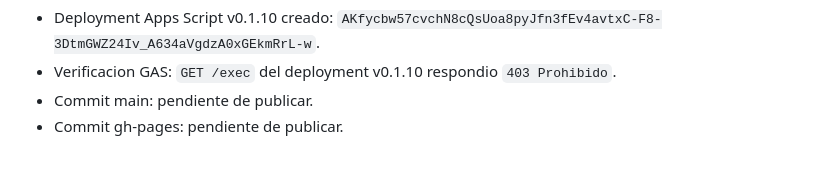
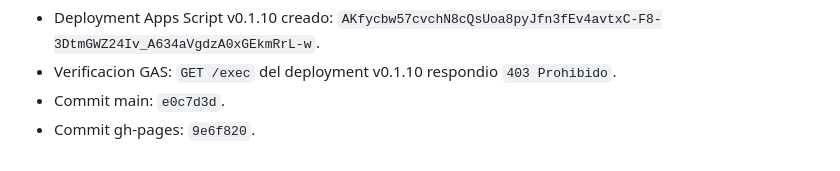
Before and after one commit to diegomezapy/tableroDNCPpy, a Markdown page: BITACORA.md, the part around the change. Rendered like a GitHub page.

Commit message:
Record citizen methodology deployment

```diff
--- a/BITACORA.md
+++ b/BITACORA.md
@@ -216,5 +216,5 @@
 - Validacion Playwright local: `?tab=metodologia` carga la figura, la tabla con 4 filas, y en movil la tabla pasa a bloques (`display:block`).
 - Deployment Apps Script v0.1.10 creado: `AKfycbw57cvchN8cQsUoa8pyJfn3fEv4avtxC-F8-3DtmGWZ24Iv_A634aVgdzA0xGEkmRrL-w`.
 - Verificacion GAS: `GET /exec` del deployment v0.1.10 respondio `403 Prohibido`.
-- Commit main: pendiente de publicar.
-- Commit gh-pages: pendiente de publicar.
+- Commit main: `e0c7d3d`.
+- Commit gh-pages: `9e6f820`.
```
